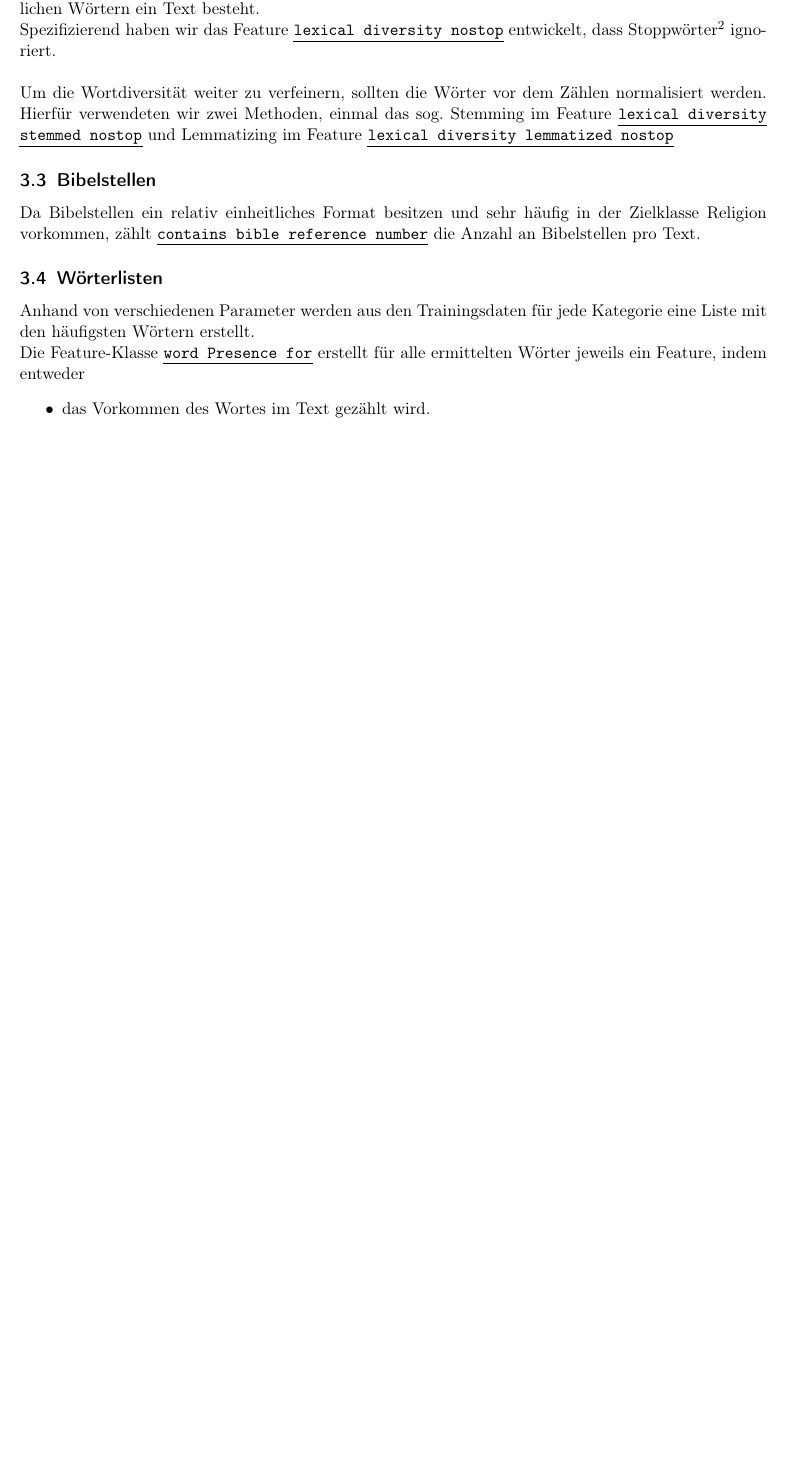
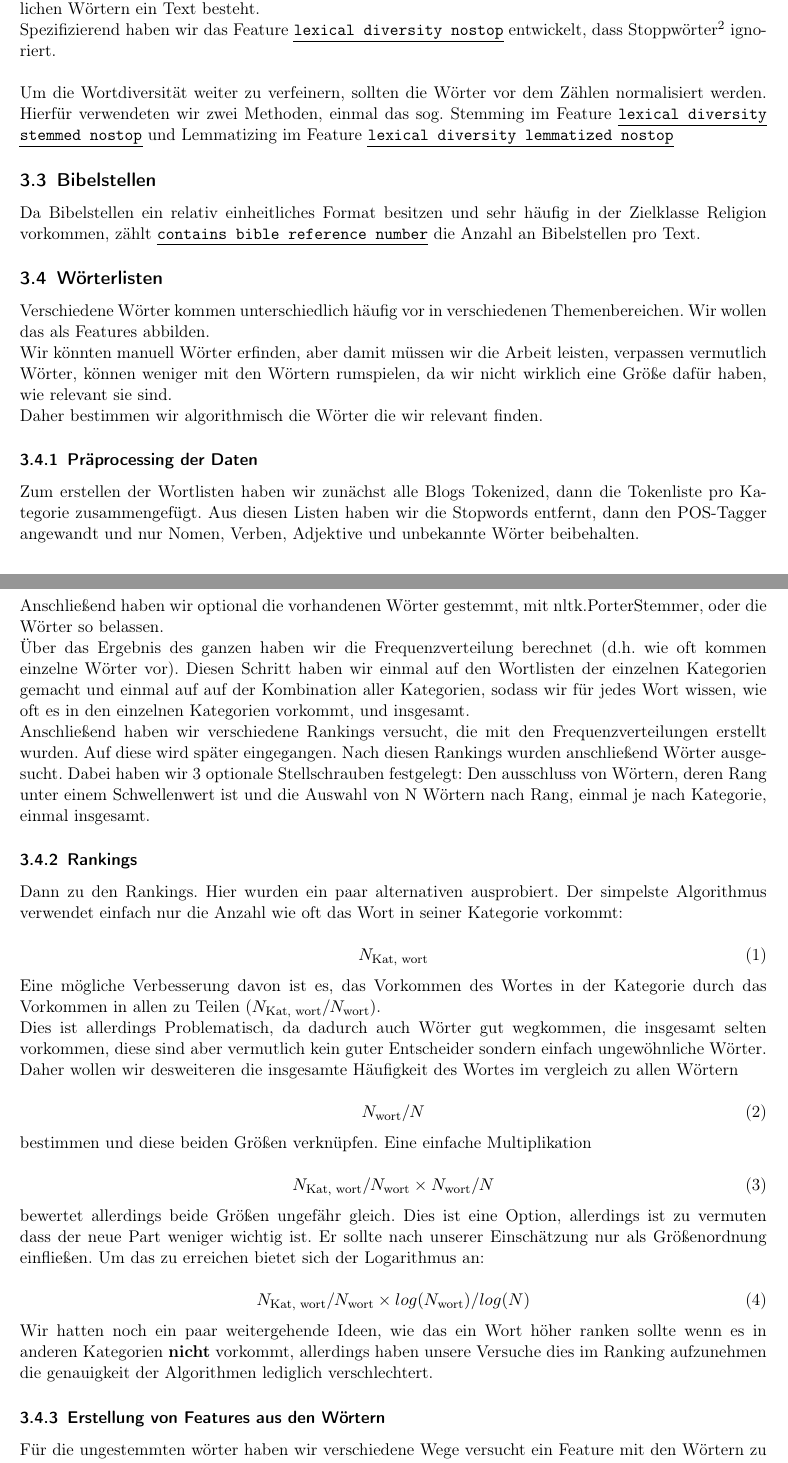
Before and after one commit to 9SMTM6/KI4Idiots_Abgabe, a LaTeX document (latex/KI_Project_Pado.tex): part of page 4 of 7 before the commit and two parts of pages 4 and 5 of 8 after it, the two joined at a grey line, cut so that both start at the same text, the shorter picture padded with empty space. Compiled offline with pdfLaTeX.

Commit message:
FUndamental rework of Wortlisten section

```diff
--- a/latex/KI_Project_Pado.tex
+++ b/latex/KI_Project_Pado.tex
@@ -170,11 +170,7 @@ Da Bibelstellen ein relativ einheitliches Format besitzen und sehr häufig in de
 reference number} die Anzahl an Bibelstellen pro Text.
 
 \subsection{Wörterlisten}\label{woerterlisten}
-Anhand von verschiedenen Parameter werden aus den Trainingsdaten für jede Kategorie eine Liste mit den häufigsten Wörtern erstellt.\\
-Die Feature-Klasse \code{word Presence for} erstellt für alle ermittelten Wörter jeweils ein Feature, indem entweder
-\begin{itemize}[itemsep=0pt,parsep=0pt]
-	\item das Vorkommen des Wortes im Text gezählt wird.
-	\item das Vorkommen des Wortes in Abhängigkeit mit der Wortanzahl des Text berechnet wird.
-	\item das Vorkommen des Wortes in Abhängigkeit der normierten (in diesem Fall gestemmten) Wortanzahl des Textes berechnet wird.
-\end{itemize}
+Verschiedene Wörter kommen unterschiedlich häufig vor in verschiedenen Themenbereichen. Wir wollen das als Features abbilden.
 
+Wir könnten manuell Wörter erfinden, aber damit müssen wir die Arbeit leisten, verpassen vermutlich Wörter,
+können weniger mit den Wörtern rumspielen, da wir nicht wirklich eine Größe dafür haben, wie relevant sie sind.
@@ -184 +177,59 @@ häufiger vorkommen.
 
+Daher bestimmen wir algorithmisch die Wörter die wir relevant finden.
+
+\subsubsection{Präprocessing der Daten}
+
+Zum erstellen der Wortlisten haben wir zunächst alle Blogs Tokenized, dann die Tokenliste pro Kategorie zusammengefügt.
+Aus diesen Listen haben wir die Stopwords entfernt, dann den POS-Tagger angewandt und nur Nomen, Verben, Adjektive und unbekannte Wörter beibehalten.
+
+Anschließend haben wir optional die vorhandenen Wörter gestemmt, mit nltk.PorterStemmer, oder die Wörter so belassen.
+
+Über das Ergebnis des ganzen haben wir die Frequenzverteilung berechnet (d.h. wie oft kommen einzelne Wörter vor).
+Diesen Schritt haben wir einmal auf den Wortlisten der einzelnen Kategorien gemacht und einmal auf auf der Kombination aller Kategorien,
+sodass wir für jedes Wort wissen, wie oft es in den einzelnen Kategorien vorkommt, und insgesamt.
+
+Anschließend haben wir verschiedene Rankings versucht, die mit den Frequenzverteilungen erstellt wurden.
+Auf diese wird später eingegangen. Nach diesen Rankings wurden anschließend Wörter ausgesucht.
+Dabei haben wir 3 optionale Stellschrauben festgelegt: Den ausschluss von Wörtern,
+deren Rang unter einem Schwellenwert ist und die Auswahl von N Wörtern nach Rang, einmal je nach Kategorie, einmal insgesamt.
+
+\subsubsection{Rankings}
+
+Dann zu den Rankings. Hier wurden ein paar alternativen ausprobiert.
+Der simpelste Algorithmus verwendet einfach nur die Anzahl wie oft das Wort in seiner Kategorie vorkommt:
+
+\begin{equation}
+	N_{\text{Kat, wort}}
+\end{equation}
+
+Eine mögliche Verbesserung davon ist es, das Vorkommen des Wortes in der Kategorie durch das Vorkommen in allen zu Teilen ($N_{\text{Kat, wort}} / N_{\text{wort}}$).
+
+Dies ist allerdings Problematisch, da dadurch auch Wörter gut wegkommen, die insgesamt selten vorkommen, diese sind aber vermutlich kein guter Entscheider sondern einfach ungewöhnliche Wörter.
+Daher wollen wir desweiteren die insgesamte Häufigkeit des Wortes im vergleich zu allen Wörtern
+
+\begin{equation}
+	N_{\text{wort}} / N
+\end{equation}
+
+bestimmen und diese beiden Größen verknüpfen.
+Eine einfache Multiplikation
+
+\begin{equation}
+	N_{\text{Kat, wort}} / N_{\text{wort}} \times N_{\text{wort}} / N
+\end{equation}
+
+bewertet allerdings beide Größen ungefähr gleich.
+Dies ist eine Option, allerdings ist zu vermuten dass der neue Part weniger wichtig ist.
+Er sollte nach unserer Einschätzung nur als Größenordnung einfließen.
+Um das zu erreichen bietet sich der Logarithmus an:
+
+\begin{equation} \label{eq-log}
+	N_{\text{Kat, wort}} / N_{\text{wort}} \times log(N_{\text{wort}}) / log(N)
+\end{equation}
+
+Wir hatten noch ein paar weitergehende Ideen, wie das ein Wort höher ranken sollte wenn es in anderen Kategorien \textbf{nicht} vorkommt,
+allerdings haben unsere Versuche dies im Ranking aufzunehmen die genauigkeit der Algorithmen lediglich verschlechtert.
+
+\subsubsection{Erstellung von Features aus den Wörtern}
+
+Für die ungestemmten wörter haben wir verschiedene Wege versucht ein Feature mit den Wörtern zu erstellen:
```
Also changed, not shown: latex/KI_Project_Pado.tex (15 more changed lines).
